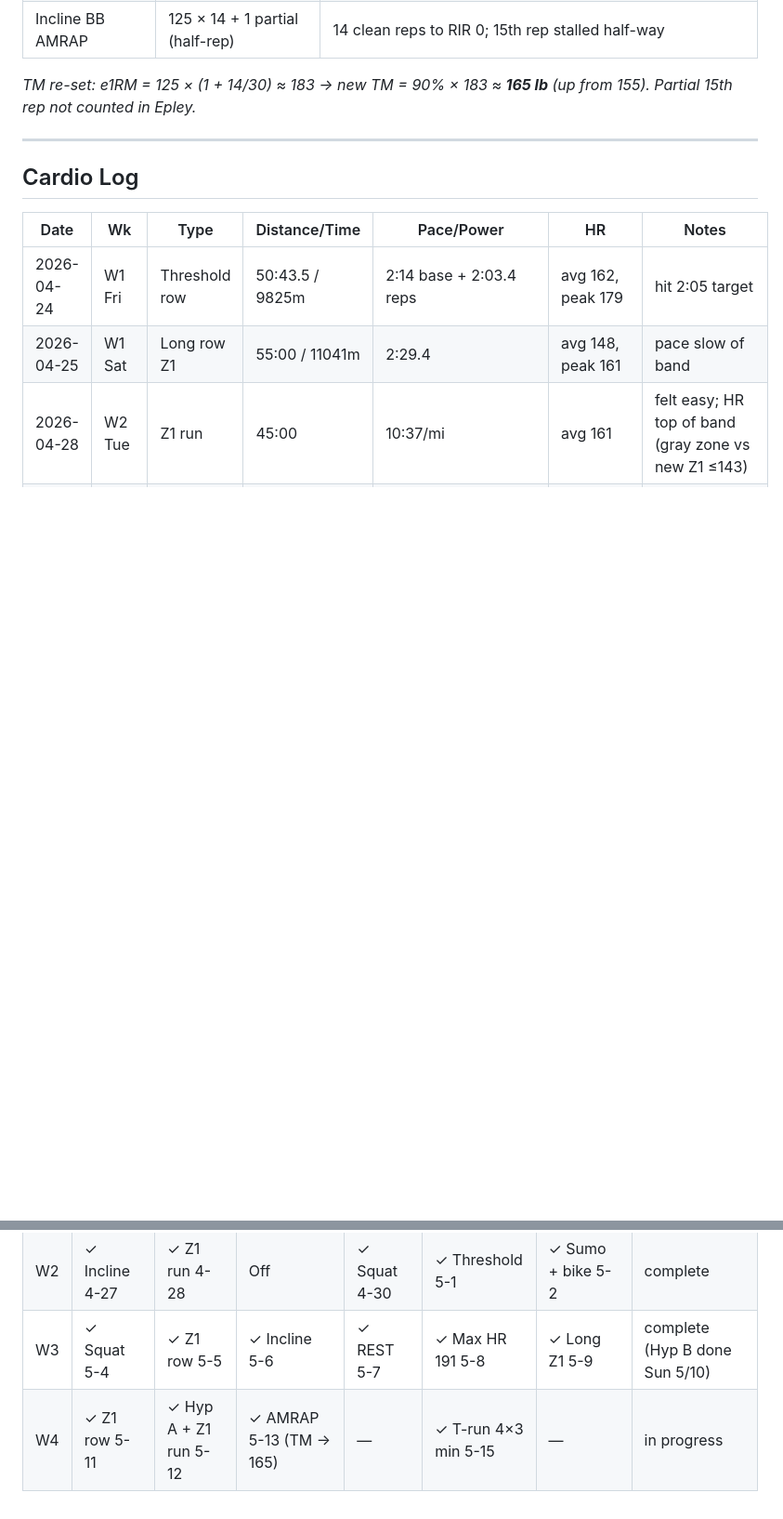
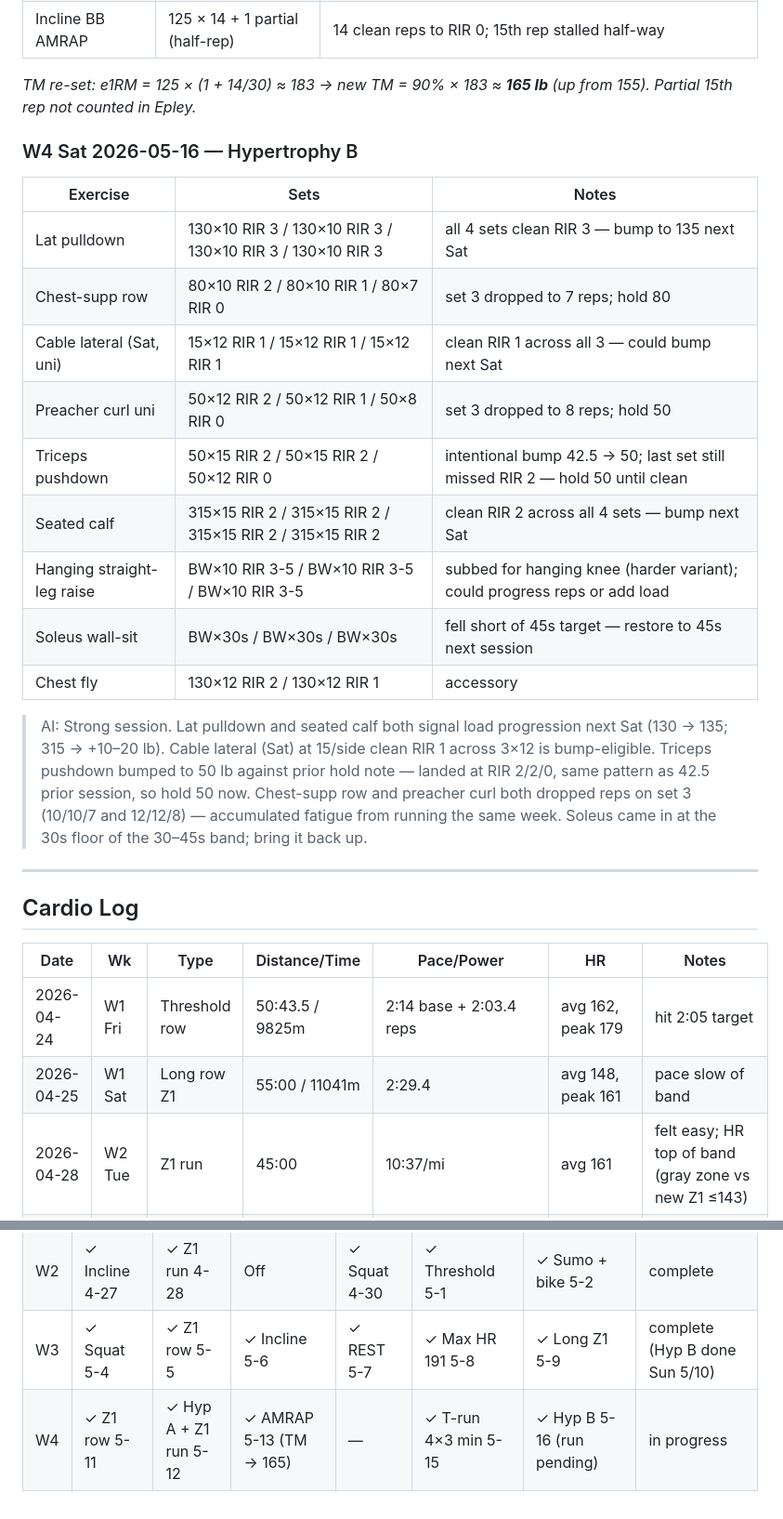
Before and after one commit to ayaanh03/workout-tracking, a Markdown page: Tracker.md, 2 parts joined by grey strips. Shown at 93% size. Drawn GitHub-style; blank space fills up the shorter version.

```diff
--- a/Tracker.md
+++ b/Tracker.md
@@ -115,6 +120,22 @@ Max HR **191 bpm** locked W3 Fri 2026-05-08 (rower, peak on effort 1). True runn
 |Incline BB AMRAP|125 × 14 + 1 partial (half-rep)|14 clean reps to RIR 0; 15th rep stalled half-way|
 
 *TM re-set: e1RM = 125 × (1 + 14/30) ≈ 183 → new TM = 90% × 183 ≈ **165 lb** (up from 155). Partial 15th rep not counted in Epley.*
+
+### W4 Sat 2026-05-16 — Hypertrophy B
+
+|Exercise|Sets|Notes|
+|---|---|---|
+|Lat pulldown|130×10 RIR 3 / 130×10 RIR 3 / 130×10 RIR 3 / 130×10 RIR 3|all 4 sets clean RIR 3 — bump to 135 next Sat|
+|Chest-supp row|80×10 RIR 2 / 80×10 RIR 1 / 80×7 RIR 0|set 3 dropped to 7 reps; hold 80|
+|Cable lateral (Sat, uni)|15×12 RIR 1 / 15×12 RIR 1 / 15×12 RIR 1|clean RIR 1 across all 3 — could bump next Sat|
+|Preacher curl uni|50×12 RIR 2 / 50×12 RIR 1 / 50×8 RIR 0|set 3 dropped to 8 reps; hold 50|
+|Triceps pushdown|50×15 RIR 2 / 50×15 RIR 2 / 50×12 RIR 0|intentional bump 42.5 → 50; last set still missed RIR 2 — hold 50 until clean|
+|Seated calf|315×15 RIR 2 / 315×15 RIR 2 / 315×15 RIR 2 / 315×15 RIR 2|clean RIR 2 across all 4 sets — bump next Sat|
+|Hanging straight-leg raise|BW×10 RIR 3-5 / BW×10 RIR 3-5 / BW×10 RIR 3-5|subbed for hanging knee (harder variant); could progress reps or add load|
+|Soleus wall-sit|BW×30s / BW×30s / BW×30s|fell short of 45s target — restore to 45s next session|
+|Chest fly|130×12 RIR 2 / 130×12 RIR 1|accessory|
+
+> AI: Strong session. Lat pulldown and seated calf both signal load progression next Sat (130 → 135; 315 → +10–20 lb). Cable lateral (Sat) at 15/side clean RIR 1 across 3×12 is bump-eligible. Triceps pushdown bumped to 50 lb against prior hold note — landed at RIR 2/2/0, same pattern as 42.5 prior session, so hold 50 now. Chest-supp row and preacher curl both dropped reps on set 3 (10/10/7 and 12/12/8) — accumulated fatigue from running the same week. Soleus came in at the 30s floor of the 30–45s band; bring it back up.
 
 ---
 
@@ -194,4 +215,4 @@ Break-in: Vomero first run (Tue Z1) OK. Zoom Fly 6 needs 20–30 min easy break-
 |W1|n/a|n/a|n/a|✓ Sumo 4-23|✓ Threshold 4-24|✓ Long row + pump 4-25|started Thu|
 |W2|✓ Incline 4-27|✓ Z1 run 4-28|Off|✓ Squat 4-30|✓ Threshold 5-1|✓ Sumo + bike 5-2|complete|
 |W3|✓ Squat 5-4|✓ Z1 row 5-5|✓ Incline 5-6|✓ REST 5-7|✓ Max HR 191 5-8|✓ Long Z1 5-9|complete (Hyp B done Sun 5/10)|
-|W4|✓ Z1 row 5-11|✓ Hyp A + Z1 run 5-12|✓ AMRAP 5-13 (TM → 165)|—|✓ T-run 4×3 min 5-15|—|in progress|
+|W4|✓ Z1 row 5-11|✓ Hyp A + Z1 run 5-12|✓ AMRAP 5-13 (TM → 165)|—|✓ T-run 4×3 min 5-15|✓ Hyp B 5-16 (run pending)|in progress|
```
Also changed, not shown: other parts of Tracker.md (+18 -13 lines).
